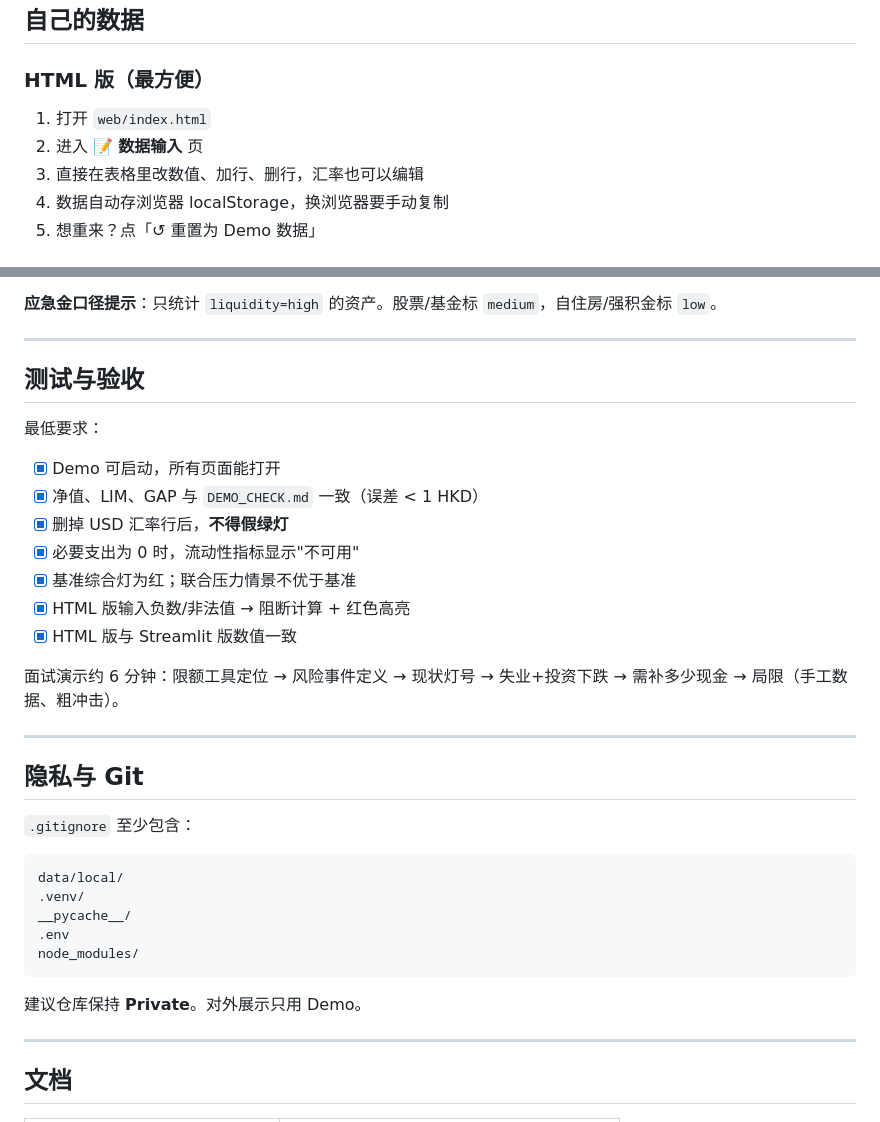
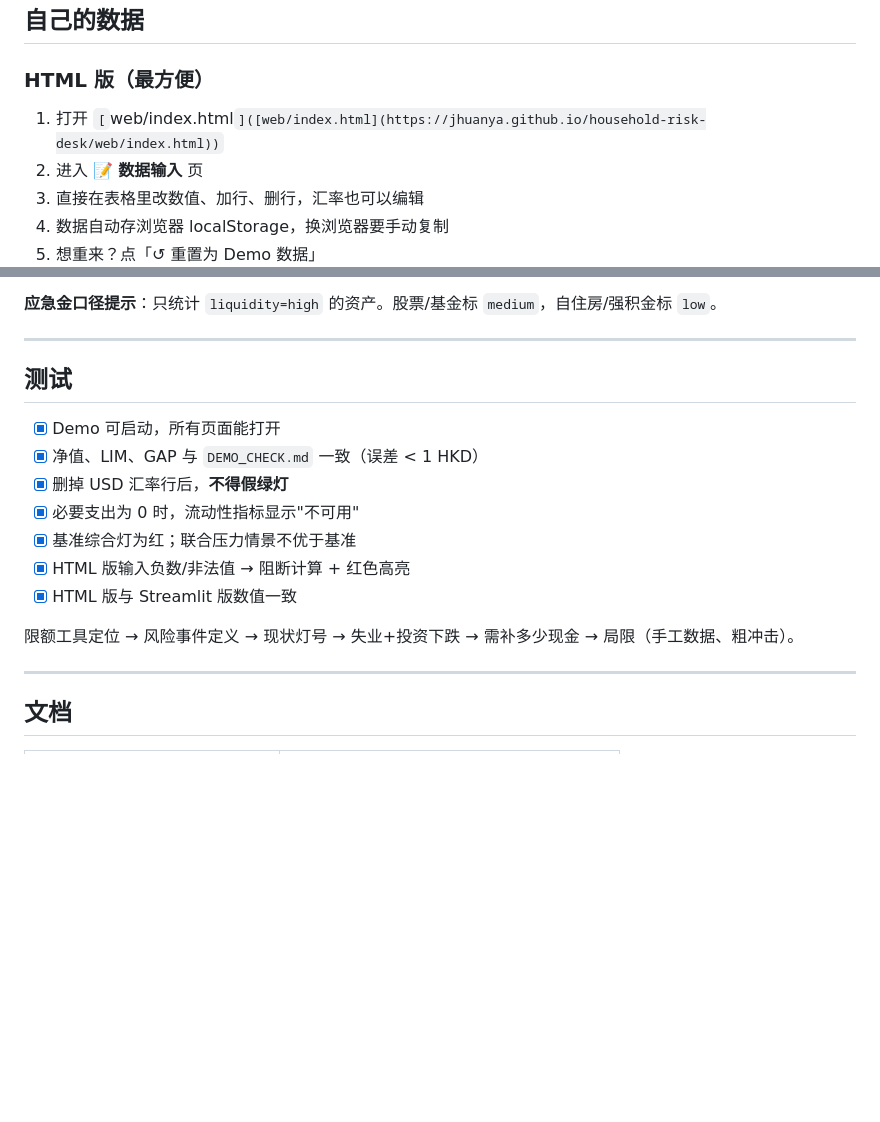
Before and after one commit to JHuanYA/household-risk-desk, a Markdown page: README.md, 2 parts joined by grey strips. Rendered like a GitHub page; blank space fills up the shorter version.

Commit message:
Revise README with links and remove privacy details
Updated README to include links and removed privacy section.

````diff
--- a/README.md
+++ b/README.md
@@ -245,7 +245,7 @@ HTML 版额外支持 **自定义滑块**：6 个冲击系数（income_mult / pro
 
 ### HTML 版（最方便）
 
-1. 打开 `web/index.html`
+1. 打开 `[`web/index.html`]([web/index.html](https://jhuanya.github.io/household-risk-desk/web/index.html))`
 2. 进入 📝 **数据输入** 页
 3. 直接在表格里改数值、加行、删行，汇率也可以编辑
 4. 数据自动存浏览器 localStorage，换浏览器要手动复制
@@ -262,9 +262,7 @@ HTML 版额外支持 **自定义滑块**：6 个冲击系数（income_mult / pro
 
 ---
 
-## 测试与验收
-
-最低要求：
+## 测试
 
 - [x] Demo 可启动，所有页面能打开
 - [x] 净值、LIM、GAP 与 `DEMO_CHECK.md` 一致（误差 < 1 HKD）
@@ -274,23 +272,8 @@ HTML 版额外支持 **自定义滑块**：6 个冲击系数（income_mult / pro
 - [x] HTML 版输入负数/非法值 → 阻断计算 + 红色高亮
 - [x] HTML 版与 Streamlit 版数值一致
 
-面试演示约 6 分钟：限额工具定位 → 风险事件定义 → 现状灯号 → 失业+投资下跌 → 需补多少现金 → 局限（手工数据、粗冲击）。
+限额工具定位 → 风险事件定义 → 现状灯号 → 失业+投资下跌 → 需补多少现金 → 局限（手工数据、粗冲击）。
 
----
-
-## 隐私与 Git
-
-`.gitignore` 至少包含：
-
-```gitignore
-data/local/
-.venv/
-__pycache__/
-.env
-node_modules/
-```
-
-建议仓库保持 **Private**。对外展示只用 Demo。
 
 ---
 
````
